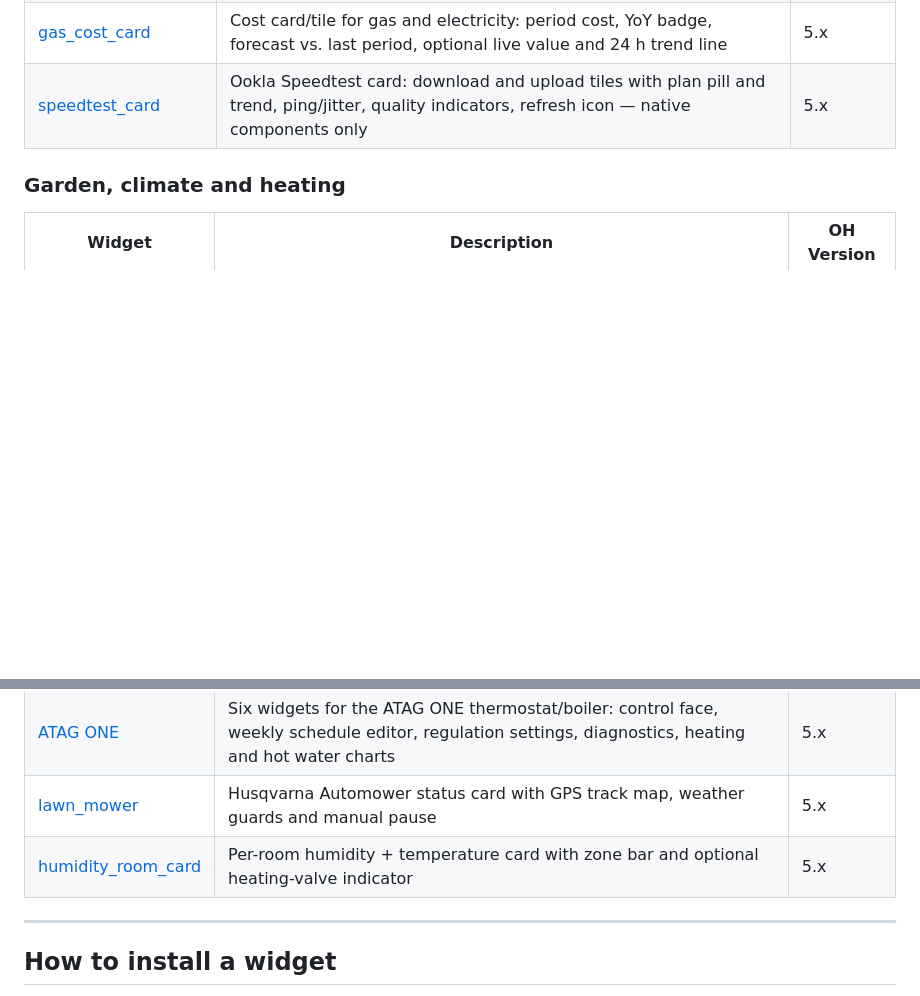
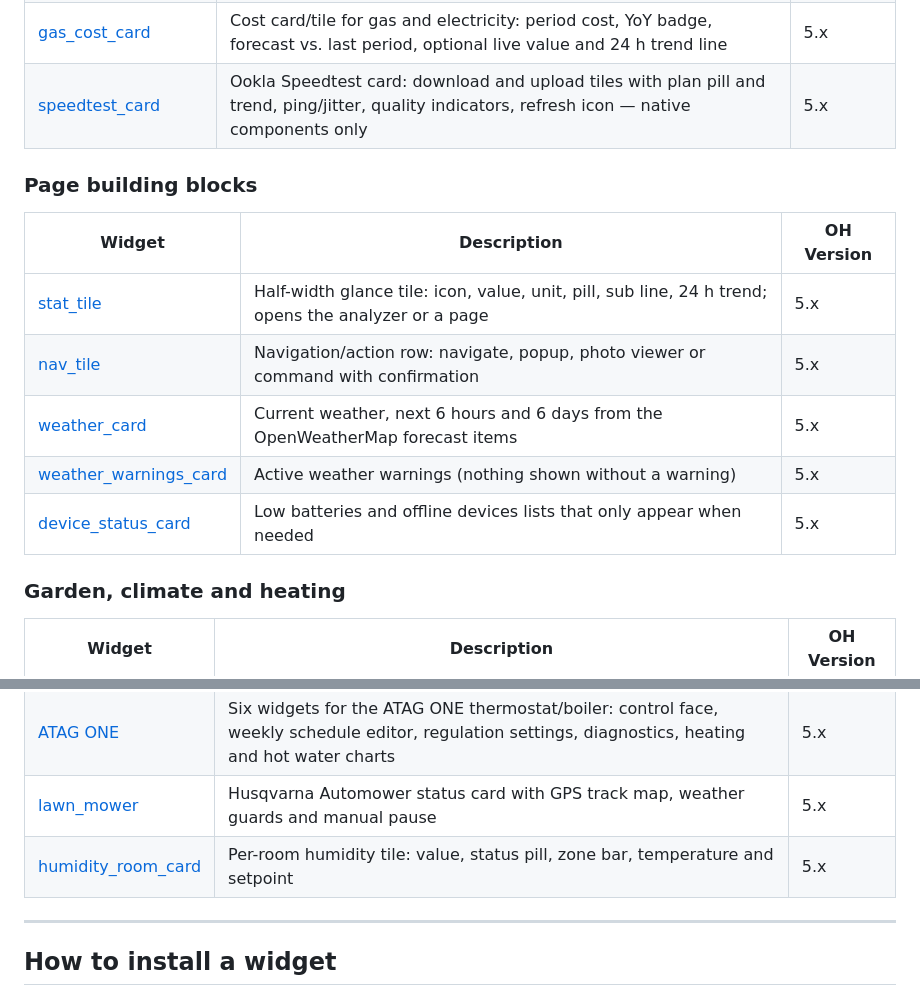
Before and after one commit to Ltty/openhab-widgets, a Markdown page: README.md, 2 parts joined by grey strips. Drawn GitHub-style; blank space fills up the shorter version.

Commit message:
docs: widget table with page building blocks

```diff
--- a/README.md
+++ b/README.md
@@ -15,6 +15,16 @@ Custom OpenHAB Main UI widgets for home automation.
 | [gas_cost_card](widgets/gas_cost_card/) | Cost card/tile for gas and electricity: period cost, YoY badge, forecast vs. last period, optional live value and 24 h trend line | 5.x |
 | [speedtest_card](widgets/speedtest_card/) | Ookla Speedtest card: download and upload tiles with plan pill and trend, ping/jitter, quality indicators, refresh icon — native components only | 5.x |
 
+### Page building blocks
+
+| Widget | Description | OH Version |
+|--------|-------------|------------|
+| [stat_tile](widgets/stat_tile/) | Half-width glance tile: icon, value, unit, pill, sub line, 24 h trend; opens the analyzer or a page | 5.x |
+| [nav_tile](widgets/nav_tile/) | Navigation/action row: navigate, popup, photo viewer or command with confirmation | 5.x |
+| [weather_card](widgets/weather_card/) | Current weather, next 6 hours and 6 days from the OpenWeatherMap forecast items | 5.x |
+| [weather_warnings_card](widgets/weather_warnings_card/) | Active weather warnings (nothing shown without a warning) | 5.x |
+| [device_status_card](widgets/device_status_card/) | Low batteries and offline devices lists that only appear when needed | 5.x |
+
 ### Garden, climate and heating
 
 | Widget | Description | OH Version |
@@ -22,7 +32,7 @@ Custom OpenHAB Main UI widgets for home automation.
 | [air_quality_card](widgets/air_quality_card/) | European Air Quality Index card — verdict, driving pollutant, 6-band strip, per-pollutant detail | 5.x |
 | [ATAG ONE](widgets/atag/) | Six widgets for the ATAG ONE thermostat/boiler: control face, weekly schedule editor, regulation settings, diagnostics, heating and hot water charts | 5.x |
 | [lawn_mower](widgets/lawn_mower/) | Husqvarna Automower status card with GPS track map, weather guards and manual pause | 5.x |
-| [humidity_room_card](widgets/humidity_room_card/) | Per-room humidity + temperature card with zone bar and optional heating-valve indicator | 5.x |
+| [humidity_room_card](widgets/humidity_room_card/) | Per-room humidity tile: value, status pill, zone bar, temperature and setpoint | 5.x |
 
 ---
 
```
